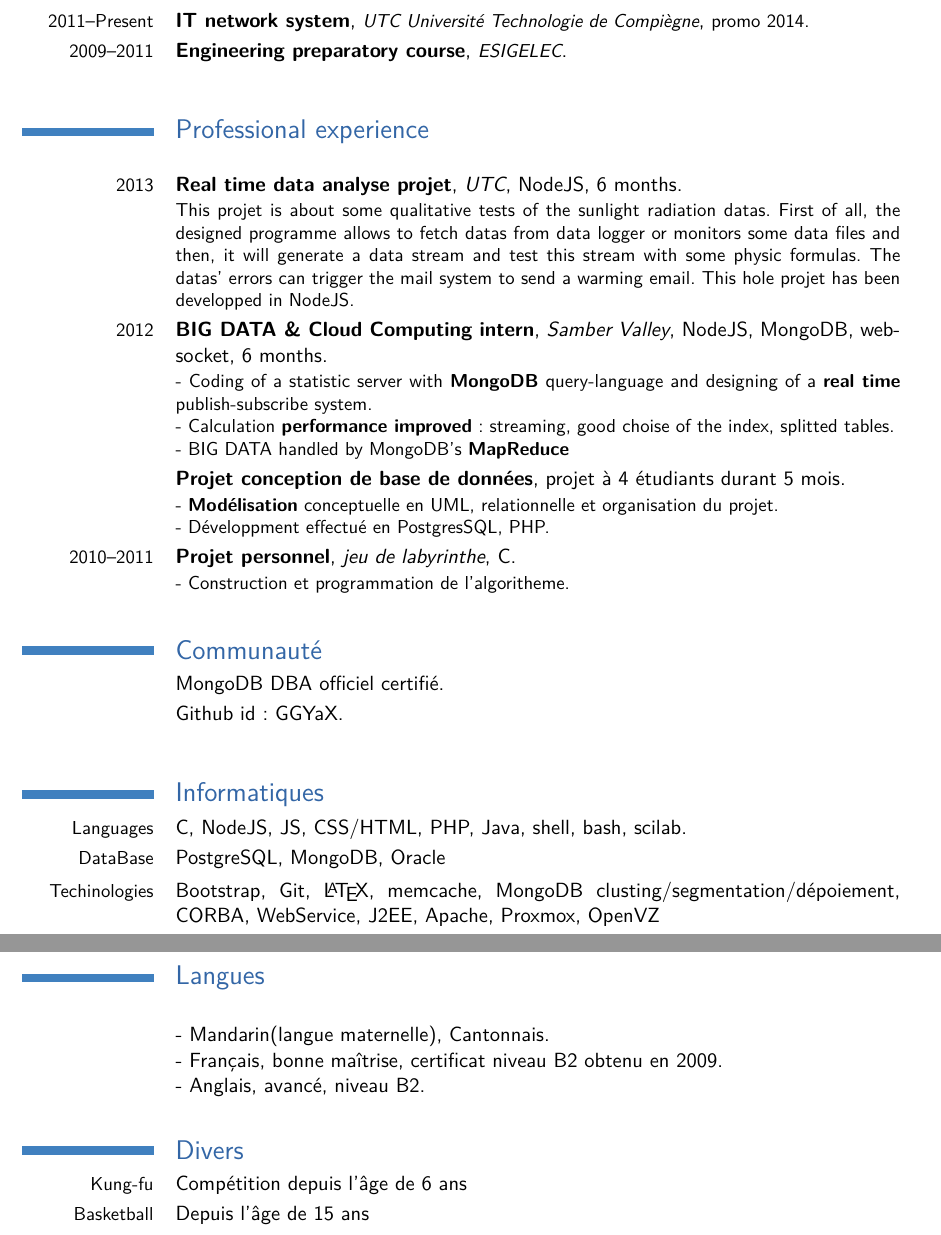
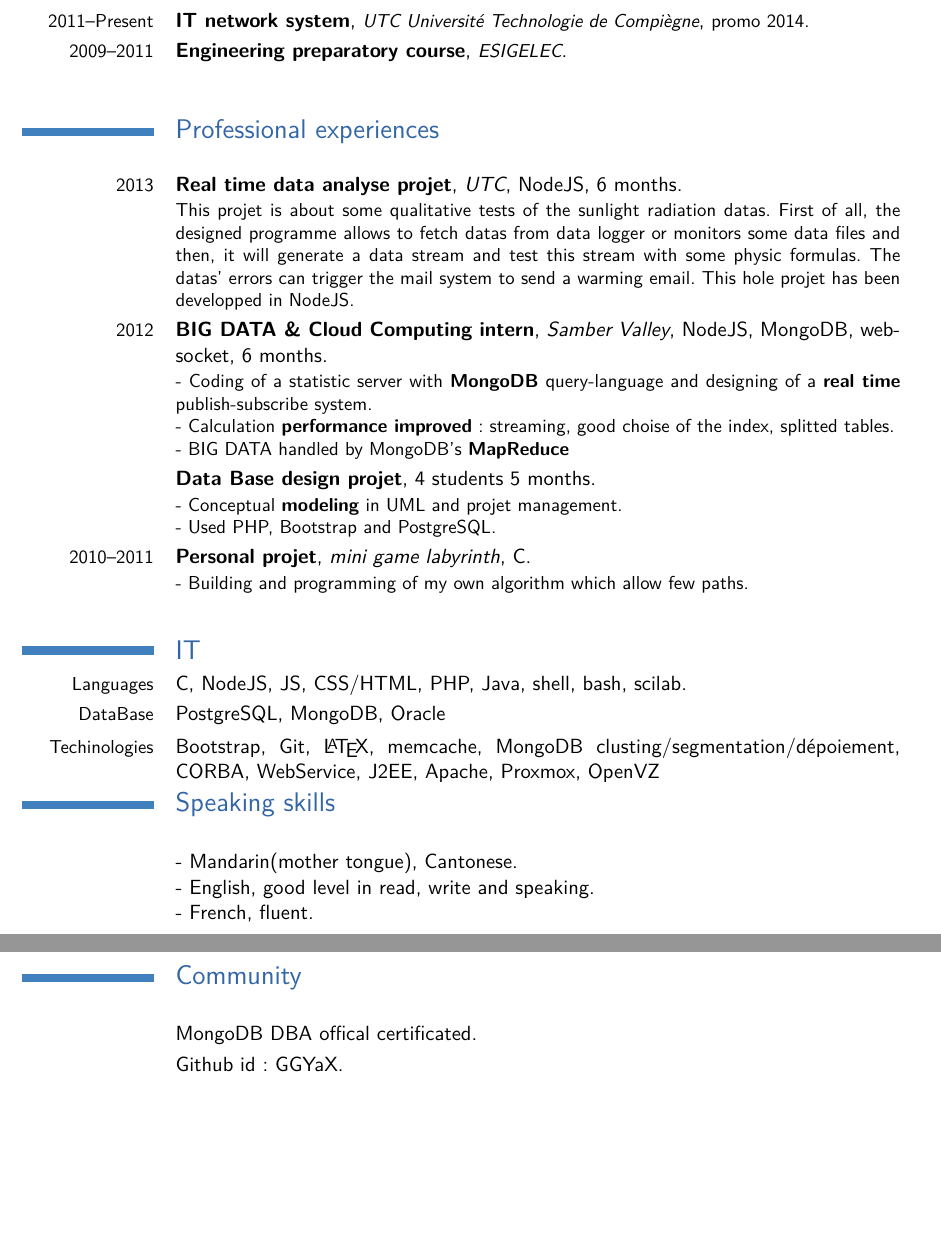
Before and after one commit to GGYaX/resume, a LaTeX CV (gongyanxin-en.tex): two parts of pages 1 and 2 of 2, joined at a grey line, cut so that both start at the same text, the shorter picture padded with empty space. Compiled offline with pdfLaTeX.

Commit message:
update #4

```diff
--- a/gongyanxin-en.tex
+++ b/gongyanxin-en.tex
@@ -56,7 +56,7 @@
 % \cvline{honors:}{\small Cum Laude}
 
 
-\section{Professional experience}
+\section{Professional experiences}
 
 \cventry{2013}{Real time data analyse projet}{UTC}{NodeJS}{6 months}
 {
@@ -70,56 +70,30 @@ This projet is about some qualitative tests of the sunlight radiation datas. Fir
 - BIG DATA handled by MongoDB's \textbf{MapReduce}
 }
 
-\cventry{}{Projet conception de base de données}{}{}{projet à 4 étudiants durant 5 mois}
+\cventry{}{Data Base design projet}{}{}{4 students 5 months}
 {
-- \textbf{Modélisation} conceptuelle en UML, relationnelle et organisation du projet.\newline
-- Développment effectué en PostgresSQL, PHP.
+- Conceptual \textbf{modeling} in UML and projet management.\newline
+- Used PHP, Bootstrap and PostgreSQL.
 }
 
-\cventry{2010--2011}{Projet personnel}{jeu de labyrinthe}{C}{}
+\cventry{2010--2011}{Personal projet}{mini game labyrinth}{C}{}
 {
-- Construction et programmation de l'algoritheme.
+- Building and programming of my own algorithm which allow few paths.
 }
 
-\section{Communauté}
-\cvline{}{MongoDB DBA \href{http://education.10gen.com/downloads/certificates/b205d59b42754ead87e99667973d51ae/Certificate.pdf}{officiel certifié}.}
-\cvline{}{Github id : \href{https://github.com/GGYaX}{GGYaX}.}
-
-
-% \section{Langues et informatique}
-% \subsection{Extremely Proficient With}
-% \cvline{languages}{C, C++, Python, Ruby, JavaScript, Matlab, HTML, CSS, JSON}
-% \cvline{technologies}{Django, Rails, Drupal CMS, MySQL, SQLite, \LaTeX{}, Bash Scripting, Git, Vim, PostgreSQL, jQuery, Bootstrap, Backbone, Windows, Ubuntu \& Red Hat Linux, OSX}
-% \subsection{Have Experience With}
-% \cvline{languages}{PHP, Java, Objective C, Fortran, Perl, Scheme, OCaml, ML, Lisp, Prolog, VHDL, IDL}
-% \cvline{technologies}{Apache, Nginx, DB2, Joomla CMS, Dragonfly CMS, Emacs, Flash, Photoshop, Seashore, HAML, SQL Server, ENVI, Visual Studio, Eclipse, .NET}
-% % \subsection{Informatiques}
-% \cvline{Informatiques}
-% {
-% - C, NodeJS, JS, CSS/HTML, Java, shell, bash, scilab.\newline
-% - PHP, PostgreSQL, MongoDB, Oracle.\newline
-% -
-% }
-\section{Informatiques}
+\section{IT}
 \cvline{Languages}{C, NodeJS, JS, CSS/HTML, PHP, Java, shell, bash, scilab.}
 \cvline{DataBase}{PostgreSQL, MongoDB, Oracle}
 \cvline{Techinologies}{Bootstrap, Git, \LaTeX{}, memcache, MongoDB clusting/segmentation/dépoiement, CORBA, WebService, J2EE, Apache, Proxmox, OpenVZ}
-\section{Langues}
+\section{Speaking skills}
 \cvline{}
 {
-- Mandarin(langue maternelle), Cantonnais.\newline
-- Français, bonne maîtrise, certificat niveau B2 obtenu en 2009.\newline
-- Anglais, avancé, niveau B2.
+- Mandarin(mother tongue), Cantonese.\newline
+- English, good level in read, write and speaking.\newline
+- French, fluent.
 }
-% \cvline{Language programmation}{NodeJS, C, HTML, JS, CSS, JAVA, PHP}
-% \cvline{Data Base}{PostgresSQL, MongoDB, Oracle}
-% \cvline{OS et Virtualisation}{Shell, bash, Proxmox, OpenVZ}
-
-\section{Divers}
-% \subsection{University of California, Los Angeles}
-% \cvline{computer science}{Programming in C++, Digital Design, VHDL, CAD tools, Machine Language (MIPS), Computer Network Fundamentals, Physical Layer of Computer Networks, Programming Languages, Computer Architecture, Algorithms, Complexity Theory, Databases, Operating Systems, Digital Graphics}
-% \cvline{electrical engineering}{Electromagnetics, Semiconductors, Systems and Signals, Circuit Analysis}
-\cvline{Kung-fu}{Compétition depuis l'âge de 6 ans}
-\cvline{Basketball}{Depuis l'âge de 15 ans}
+\section{Community}
+\cvline{}{MongoDB DBA \href{http://education.10gen.com/downloads/certificates/b205d59b42754ead87e99667973d51ae/Certificate.pdf}{offical certificated}.}
+\cvline{}{Github id : \href{https://github.com/GGYaX}{GGYaX}.}
 
 \end{document}
```
Also changed, not shown: gongyanxin-cn.tex (+8 -8 lines), gongyanxin.tex (+5 -24 lines), gongyanxin-cn.pdf, gongyanxin-en.pdf (added), gongyanxin.pdf.
